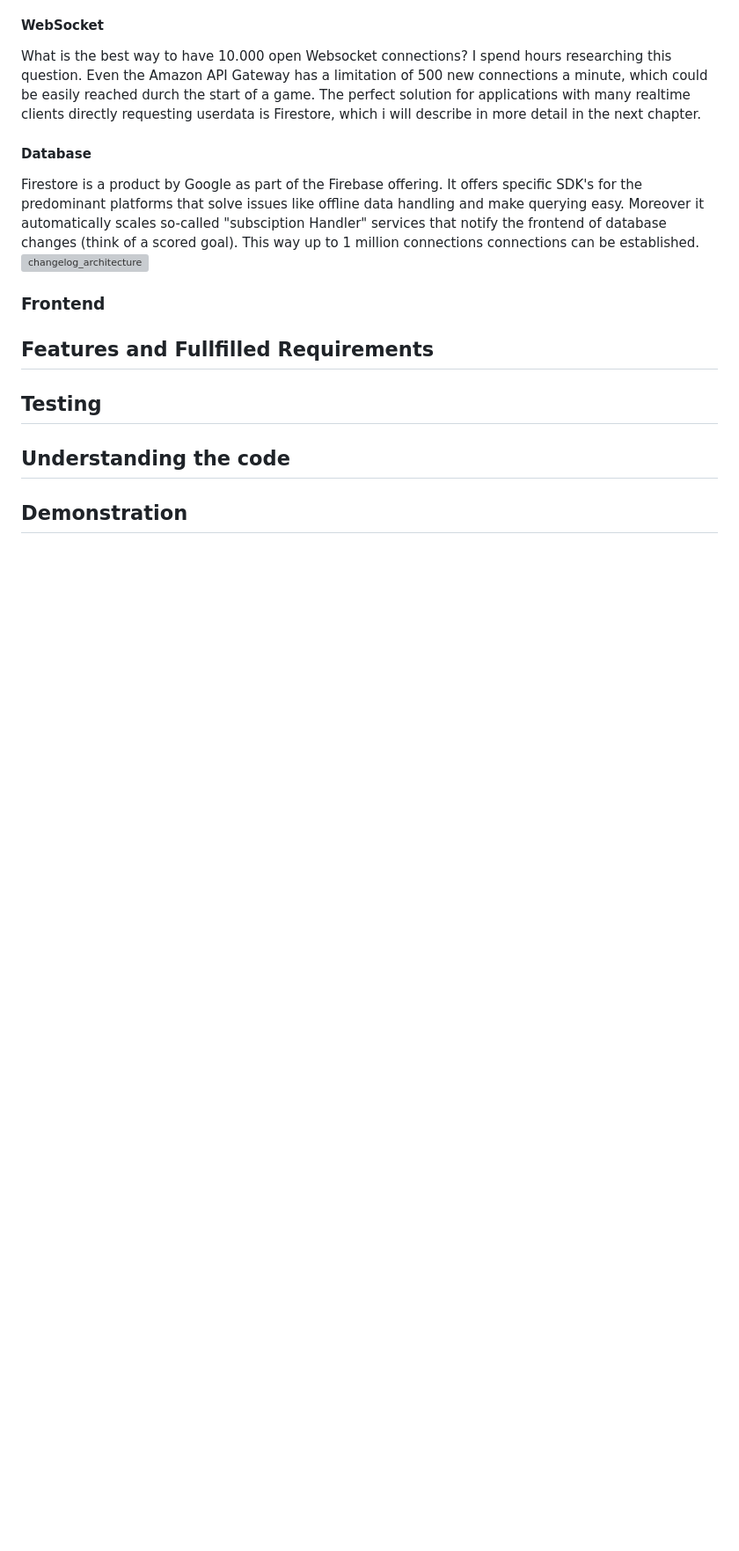
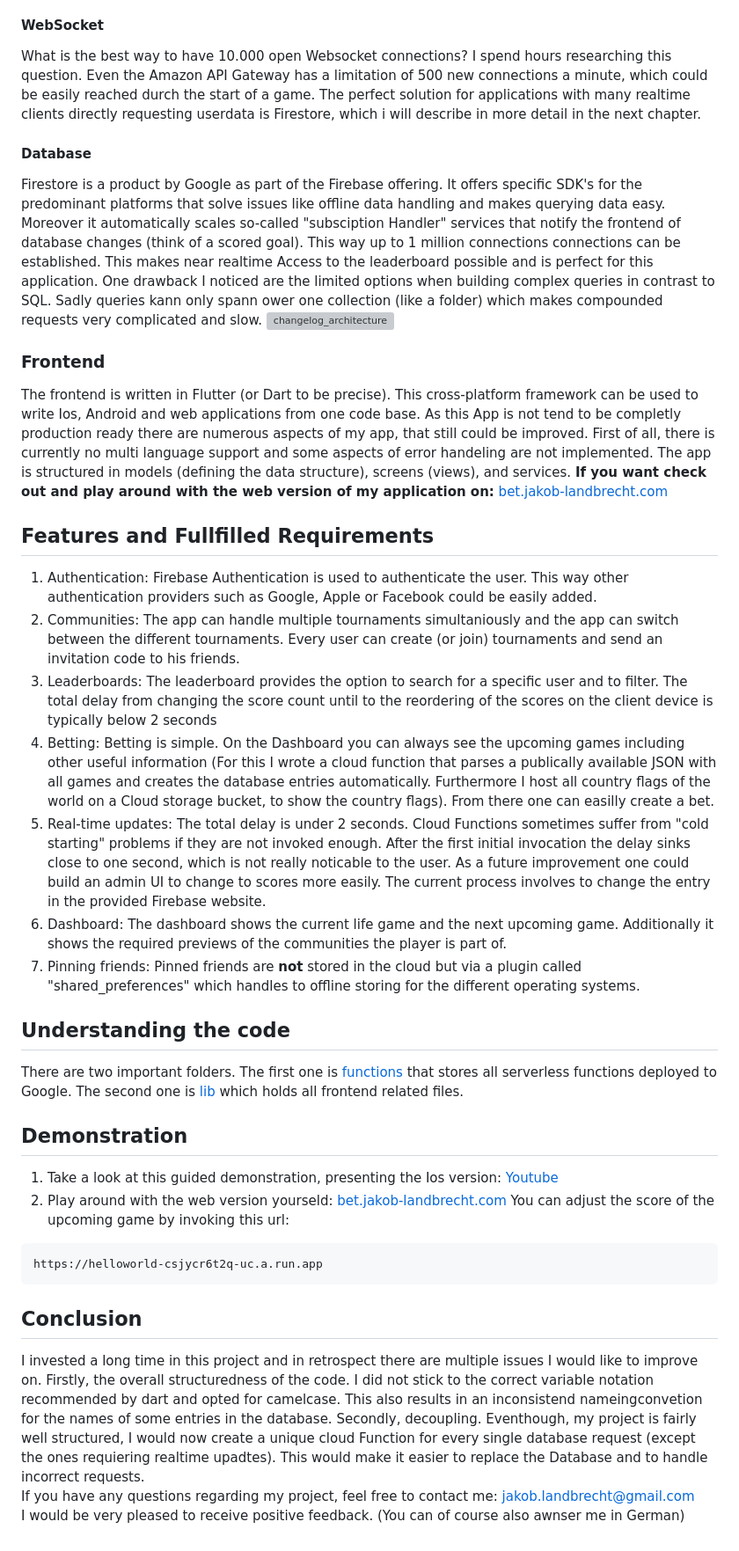
Before and after one commit to Jakob-Landbrecht/check24-BetApp, a Markdown page: README.md, the part around the change printed below. Shown: that part at 88% size. Rendered like a GitHub page; blank space fills up the shorter version; grey boxes are pictures that could not be loaded.

````diff
--- a/README.md
+++ b/README.md
@@ -21,10 +21,28 @@ There are several aspects to consider when choosing a deployment option. A barem
 #### WebSocket
 What is the best way to have 10.000 open Websocket connections? I spend hours researching this question. Even the Amazon API Gateway has a limitation of 500 new connections a minute, which could be easily reached durch the start of a game. The perfect solution for applications with many realtime clients directly requesting userdata is Firestore, which i will describe in more detail in the next chapter.
 #### Database
-Firestore is a product by Google as part of the Firebase offering. It offers specific SDK's for the predominant platforms that solve issues like offline data handling and make querying easy. Moreover it automatically scales so-called "subsciption Handler" services that notify the frontend of database changes (think of a scored goal). This way up to 1 million connections connections can be established.
+Firestore is a product by Google as part of the Firebase offering. It offers specific SDK's for the predominant platforms that solve issues like offline data handling and makes querying data easy. Moreover it automatically scales so-called "subsciption Handler" services that notify the frontend of database changes (think of a scored goal). This way up to 1 million connections connections can be established. This makes near realtime Access to the leaderboard possible and is perfect for this application. One drawback I noticed are the limited options when building complex queries in contrast to SQL. Sadly queries kann only spann ower one collection (like a folder) which makes compounded requests very complicated and slow.
 ![changelog_architecture](https://github.com/Jakob-Landbrecht/check24-BetApp/assets/44413507/bd116719-d5b1-4310-83ab-489f64706b82)
 ### Frontend
+The frontend is written in Flutter (or Dart to be precise). This cross-platform framework can be used to write Ios, Android and web applications from one code base. As this App is not tend to be completly production ready there are numerous aspects of my app, that still could be improved. First of all, there is currently no multi language support and some aspects of error handeling are not implemented. The app is structured in models (defining the data structure), screens (views), and services. **If you want check out and play around with the web version of my application on:** [bet.jakob-landbrecht.com](bet.jakob-landbrecht.com)
 ## Features and Fullfilled Requirements
-## Testing
+1. Authentication: Firebase Authentication is used to authenticate the user. This way other authentication providers such as Google, Apple or Facebook could be easily added.
+2. Communities: The app can handle multiple tournaments simultaniously and the app can switch between the different tournaments. Every user can create (or join) tournaments and send an invitation code to his friends.
+3. Leaderboards: The leaderboard provides the option to search for a specific user and to filter. The total delay from changing the score count until to the reordering of the scores on the client device is typically below 2 seconds
+4. Betting: Betting is simple. On the Dashboard you can always see the upcoming games including other useful information (For this I wrote a cloud function that parses a publically available JSON with all games and creates the database entries automatically. Furthermore I host all country flags of the world on a Cloud storage bucket, to show the country flags). From there one can easilly create a bet.
+5. Real-time updates: The total delay is under 2 seconds. Cloud Functions sometimes suffer from "cold starting" problems if they are not invoked enough. After the first initial invocation the delay sinks close to one second, which is not really noticable to the user. As a future improvement one could build an admin UI to change to scores more easily. The current process involves to change the entry in the provided Firebase website.
+6. Dashboard: The dashboard shows the current life game and the next upcoming game. Additionally it shows the required previews of the communities the player is part of.
+7. Pinning friends: Pinned friends are **not** stored in the cloud but via a plugin called "shared_preferences" which handles to offline storing for the different operating systems.
 ## Understanding the code
+There are two important folders. The first one is [functions](https://github.com/Jakob-Landbrecht/check24-BetApp/tree/main/functions) that stores all serverless functions deployed to Google. The second one is [lib](https://github.com/Jakob-Landbrecht/check24-BetApp/tree/main/betapp/lib) which holds all frontend related files.
 ## Demonstration
+1. Take a look at this guided demonstration, presenting the Ios version: [Youtube](amazon.de)
+2. Play around with the web version yourseld: [bet.jakob-landbrecht.com](bet.jakob-landbrecht.com)
+You can adjust the score of the upcoming game by invoking this url:
+```
+https://helloworld-csjycr6t2q-uc.a.run.app
+```
+## Conclusion
+I invested a long time in this project and in retrospect there are multiple issues I would like to improve on. Firstly, the overall structuredness of the code. I did not stick to the correct variable notation recommended by dart and opted for camelcase. This also results in an inconsistend nameingconvetion for the names of some entries in the database. Secondly, decoupling. Eventhough, my project is fairly well structured, I would now create a unique cloud Function for every single database request (except the ones requiering realtime upadtes). This would make it easier to replace the Database and to handle incorrect requests.
+If you have any questions regarding my project, feel free to contact me: [jakob.landbrecht@gmail.com](jakob.landbrecht@gmail.com)
+I would be very pleased to receive positive feedback. (You can of course also awnser me in German)
````
Also changed, not shown: other parts of README.md (+12 -12 lines).
